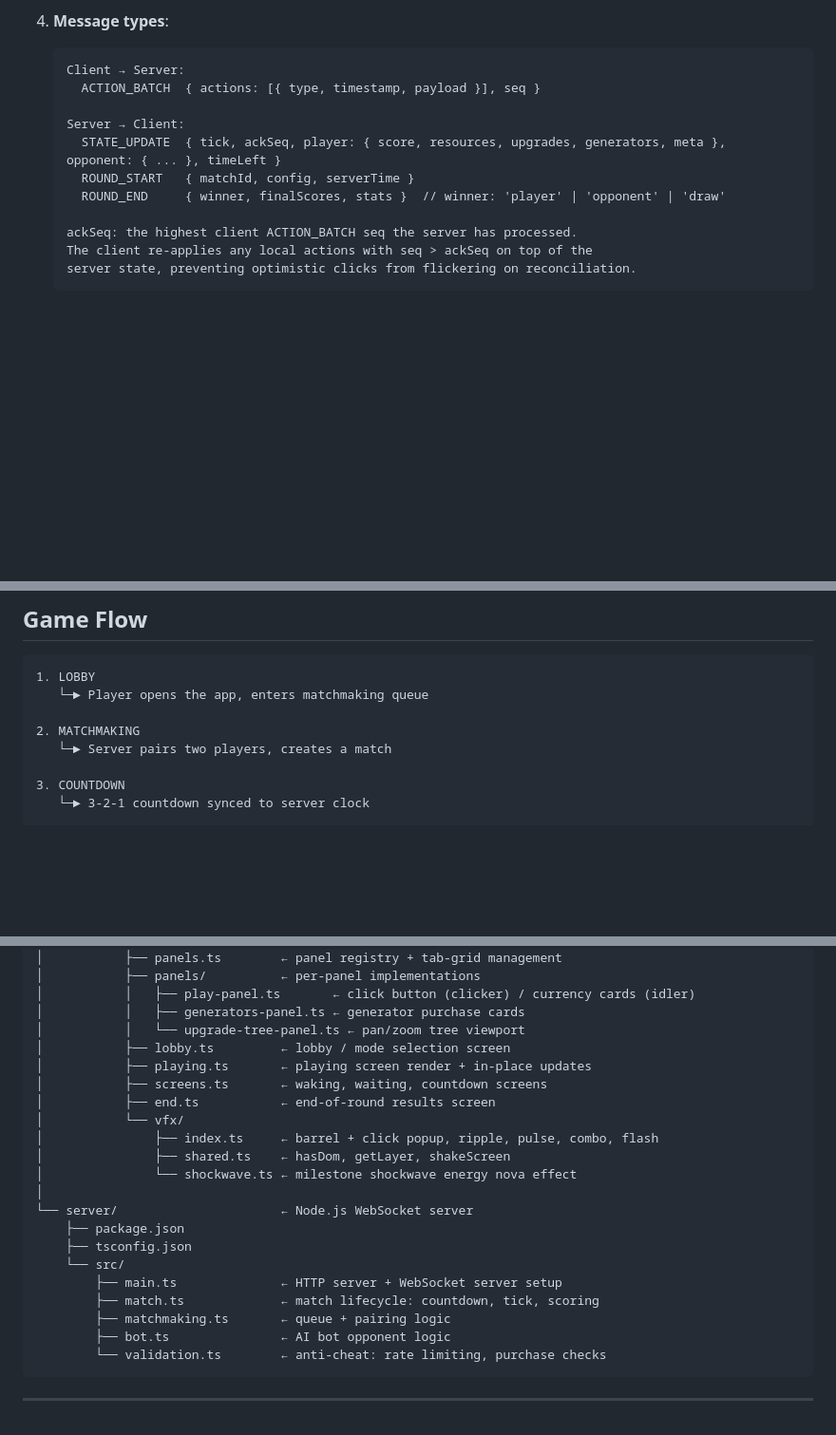
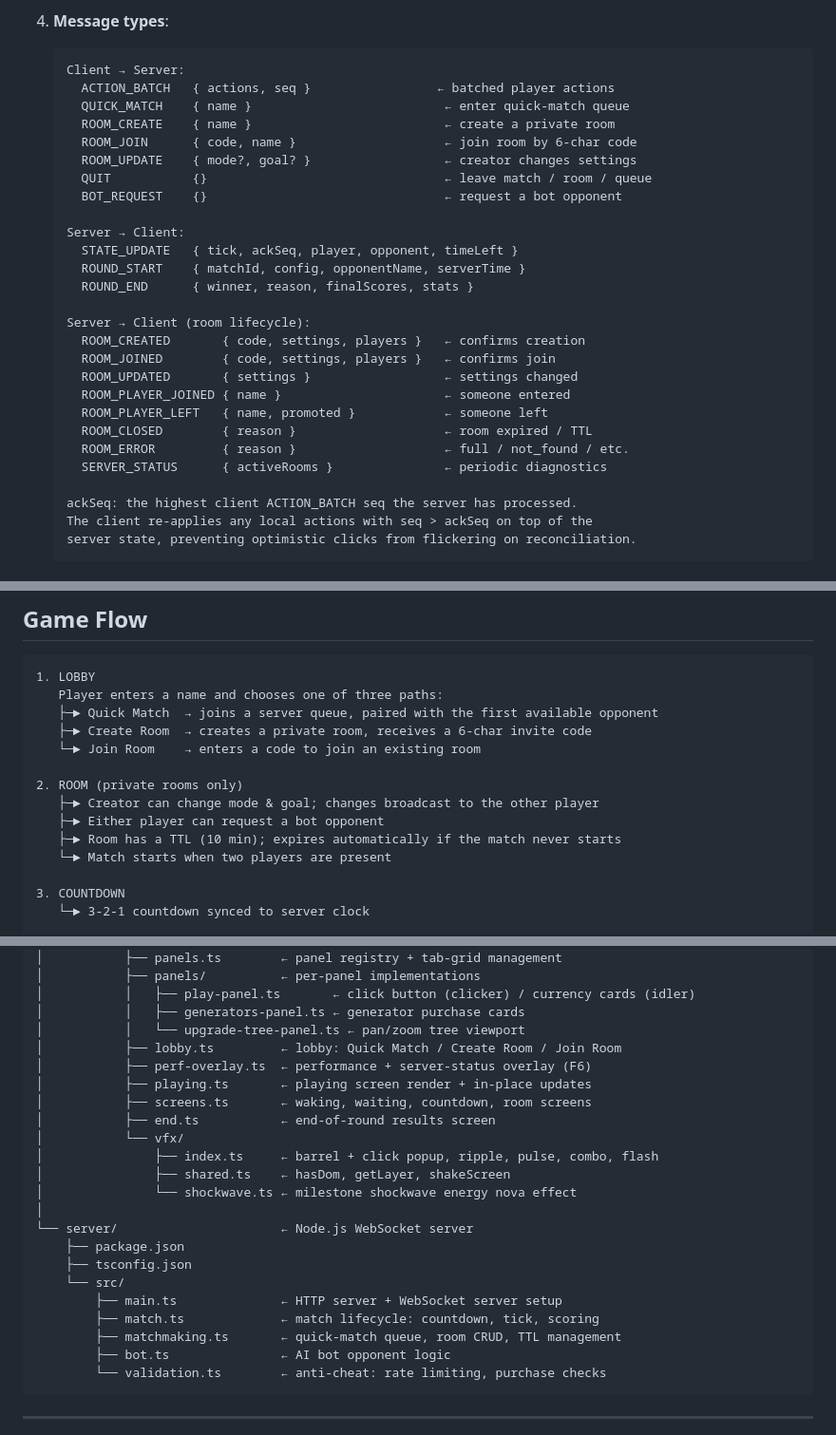
Before and after one commit to yonisimian/incremental-game, a Markdown page: docs/DESIGN.md, 3 parts joined by grey strips. Shown at 95% size. Rendered like a GitHub page; blank space fills up the shorter version.

Commit message:
docs: update DESIGN.md for lobby rework
- Message types: expand from 4 to all 18 messages (lobby, room lifecycle)
- Game Flow: replace LOBBY→MATCHMAKING with Quick Match / Create Room / Join Room
- File tree: add perf-overlay.ts, update lobby.ts / screens.ts / matchmaking.ts / game-config.ts / modes/index.ts descriptions
- Step-by-Step: update matchmaking section with room CRUD and TTL
- Fix room TTL references (10 min, not 5)

````diff
--- a/docs/DESIGN.md
+++ b/docs/DESIGN.md
@@ -65,12 +65,28 @@ A real-time head-to-head incremental game playable on any device via the browser
 
    ```text
    Client → Server:
-     ACTION_BATCH  { actions: [{ type, timestamp, payload }], seq }
+     ACTION_BATCH   { actions, seq }                 ← batched player actions
+     QUICK_MATCH    { name }                          ← enter quick-match queue
+     ROOM_CREATE    { name }                          ← create a private room
+     ROOM_JOIN      { code, name }                    ← join room by 6-char code
+     ROOM_UPDATE    { mode?, goal? }                  ← creator changes settings
+     QUIT           {}                                ← leave match / room / queue
+     BOT_REQUEST    {}                                ← request a bot opponent
 
    Server → Client:
-     STATE_UPDATE  { tick, ackSeq, player: { score, resources, upgrades, generators, meta }, opponent: { ... }, timeLeft }
-     ROUND_START   { matchId, config, serverTime }
-     ROUND_END     { winner, finalScores, stats }  // winner: 'player' | 'opponent' | 'draw'
+     STATE_UPDATE   { tick, ackSeq, player, opponent, timeLeft }
+     ROUND_START    { matchId, config, opponentName, serverTime }
+     ROUND_END      { winner, reason, finalScores, stats }
+
+   Server → Client (room lifecycle):
+     ROOM_CREATED       { code, settings, players }   ← confirms creation
+     ROOM_JOINED        { code, settings, players }   ← confirms join
+     ROOM_UPDATED       { settings }                  ← settings changed
+     ROOM_PLAYER_JOINED { name }                      ← someone entered
+     ROOM_PLAYER_LEFT   { name, promoted }            ← someone left
+     ROOM_CLOSED        { reason }                    ← room expired / TTL
+     ROOM_ERROR         { reason }                    ← full / not_found / etc.
+     SERVER_STATUS      { activeRooms }               ← periodic diagnostics
 
    ackSeq: the highest client ACTION_BATCH seq the server has processed.
    The client re-applies any local actions with seq > ackSeq on top of the
@@ -111,10 +127,16 @@ ModeDefinition (mechanics)          ModeFlavor (display)
 
 ```text
 1. LOBBY
-   └─► Player opens the app, enters matchmaking queue
+   Player enters a name and chooses one of three paths:
+   ├─► Quick Match  → joins a server queue, paired with the first available opponent
+   ├─► Create Room  → creates a private room, receives a 6-char invite code
+   └─► Join Room    → enters a code to join an existing room
 
-2. MATCHMAKING
-   └─► Server pairs two players, creates a match
+2. ROOM (private rooms only)
+   ├─► Creator can change mode & goal; changes broadcast to the other player
+   ├─► Either player can request a bot opponent
+   ├─► Room has a TTL (10 min); expires automatically if the match never starts
+   └─► Match starts when two players are present
 
 3. COUNTDOWN
    └─► 3-2-1 countdown synced to server clock
@@ -500,9 +522,10 @@ incremental-game/
 │           │   ├── play-panel.ts       ← click button (clicker) / currency cards (idler)
 │           │   ├── generators-panel.ts ← generator purchase cards
 │           │   └── upgrade-tree-panel.ts ← pan/zoom tree viewport
-│           ├── lobby.ts         ← lobby / mode selection screen
+│           ├── lobby.ts         ← lobby: Quick Match / Create Room / Join Room
+│           ├── perf-overlay.ts  ← performance + server-status overlay (F6)
 │           ├── playing.ts       ← playing screen render + in-place updates
-│           ├── screens.ts       ← waking, waiting, countdown screens
+│           ├── screens.ts       ← waking, waiting, countdown, room screens
 │           ├── end.ts           ← end-of-round results screen
 │           └── vfx/
 │               ├── index.ts     ← barrel + click popup, ripple, pulse, combo, flash
@@ -515,7 +538,7 @@ incremental-game/
     └── src/
         ├── main.ts              ← HTTP server + WebSocket server setup
         ├── match.ts             ← match lifecycle: countdown, tick, scoring
-        ├── matchmaking.ts       ← queue + pairing logic
+        ├── matchmaking.ts       ← quick-match queue, room CRUD, TTL management
         ├── bot.ts               ← AI bot opponent logic
         └── validation.ts        ← anti-cheat: rate limiting, purchase checks
 ```
````
Also changed, not shown: other parts of docs/DESIGN.md (+6 -5 lines).
